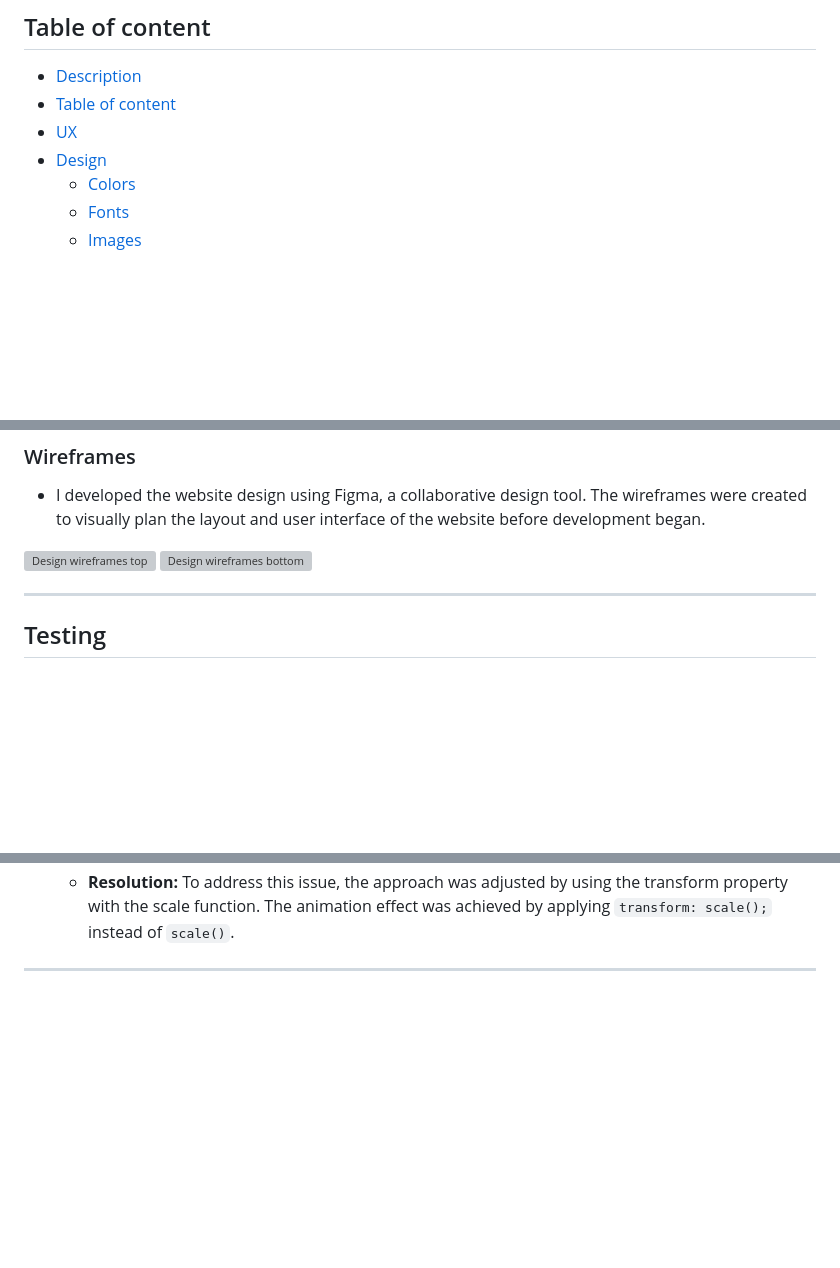
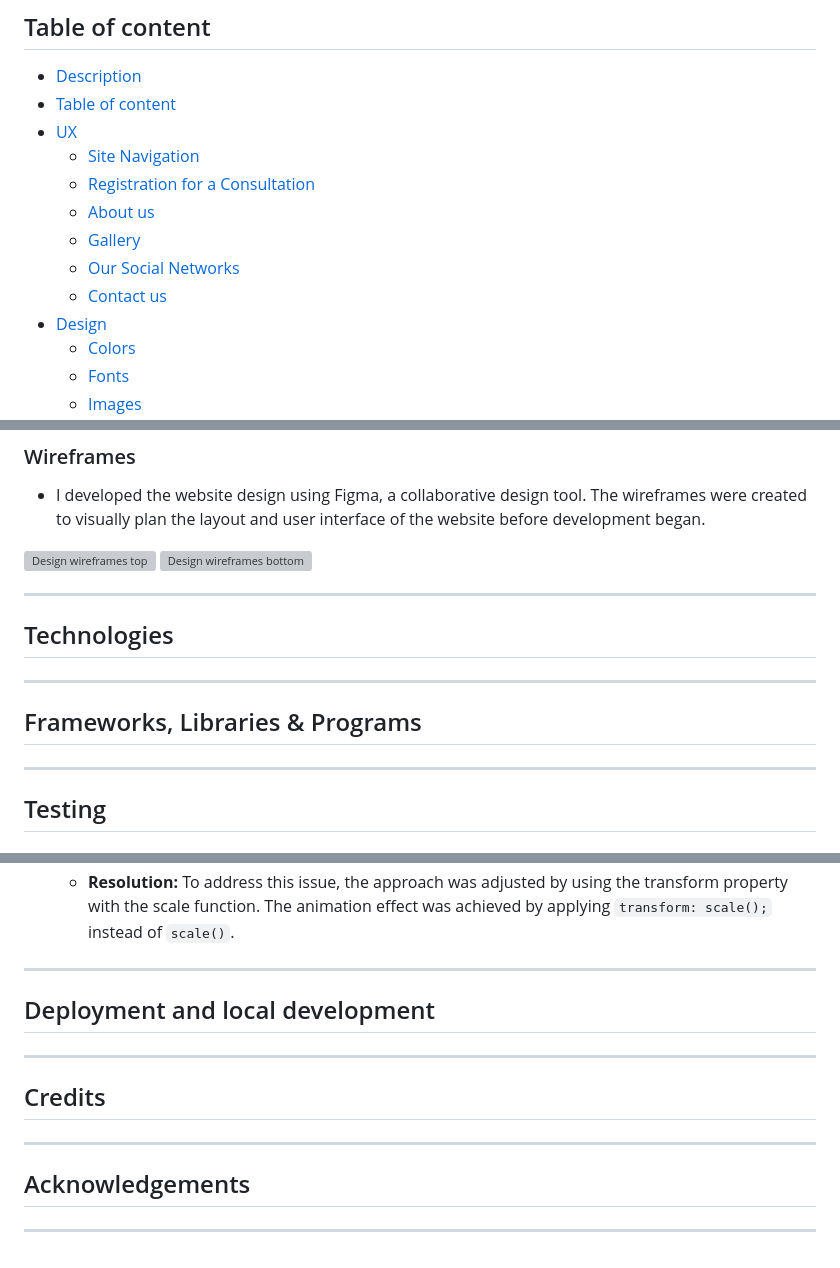
Before and after one commit to GenaPlem/ink_tattoo, a Markdown page: README.md, 3 parts joined by grey strips. Drawn GitHub-style; blank space fills up the shorter version; grey boxes are pictures that could not be loaded.

Commit message:
Add UX documentation in Readme

```diff
--- a/README.md
+++ b/README.md
@@ -14,7 +14,13 @@ You can have a view by following this ---> [Link](https://genaplem.github.io/ink
 ## Table of content
 - [Description](#ink-tattoo)
 - [Table of content](#table-of-content)
-- [UX]()
+- [UX](#user-experience)
+  - [Site Navigation](#site-navigation)
+  - [Registration for a Consultation](#registration-for-a-consultation)
+  - [About us](#about-us)
+  - [Gallery](#gallery)
+  - [Our Social Networks](#our-social-networks)
+  - [Contact us](#contact-us)
 - [Design](#design)
   - [Colors](#colors)
   - [Fonts](#fonts)
@@ -51,6 +95,15 @@ They were then converted from PNG to WebP format using the free tool [Aconvert](
 ![Design wireframes top](./README/images/design/ink_tattoo_design_1.png)
 ![Design wireframes bottom](./README/images/design/ink_tattoo_design_2.png)
 - - -
+
+## Technologies
+
+- - -
+
+## Frameworks, Libraries & Programs
+
+- - -
+
 ## Testing
 
 ### HTML validation
@@ -117,4 +170,17 @@ While developing the project, several issues were encountered and resolved.
    - **Issue:** The hover animation effect applied to menu links on the desktop version raised an error in the W3C CSS Validator, reporting that the property "scale" doesn't exist.
    ![W3C CSS validation error](./README/images/validations/css_validation_error.png)
    - **Resolution:** To address this issue, the approach was adjusted by using the transform property with the scale function. The animation effect was achieved by applying `transform: scale();` instead of `scale()`.
+
 - - -
+
+## Deployment and local development
+
+- - -
+
+## Credits
+
+- - -
+
+## Acknowledgements
+
+- - -
```
Also changed, not shown: other parts of README.md (+38 -0 lines).
